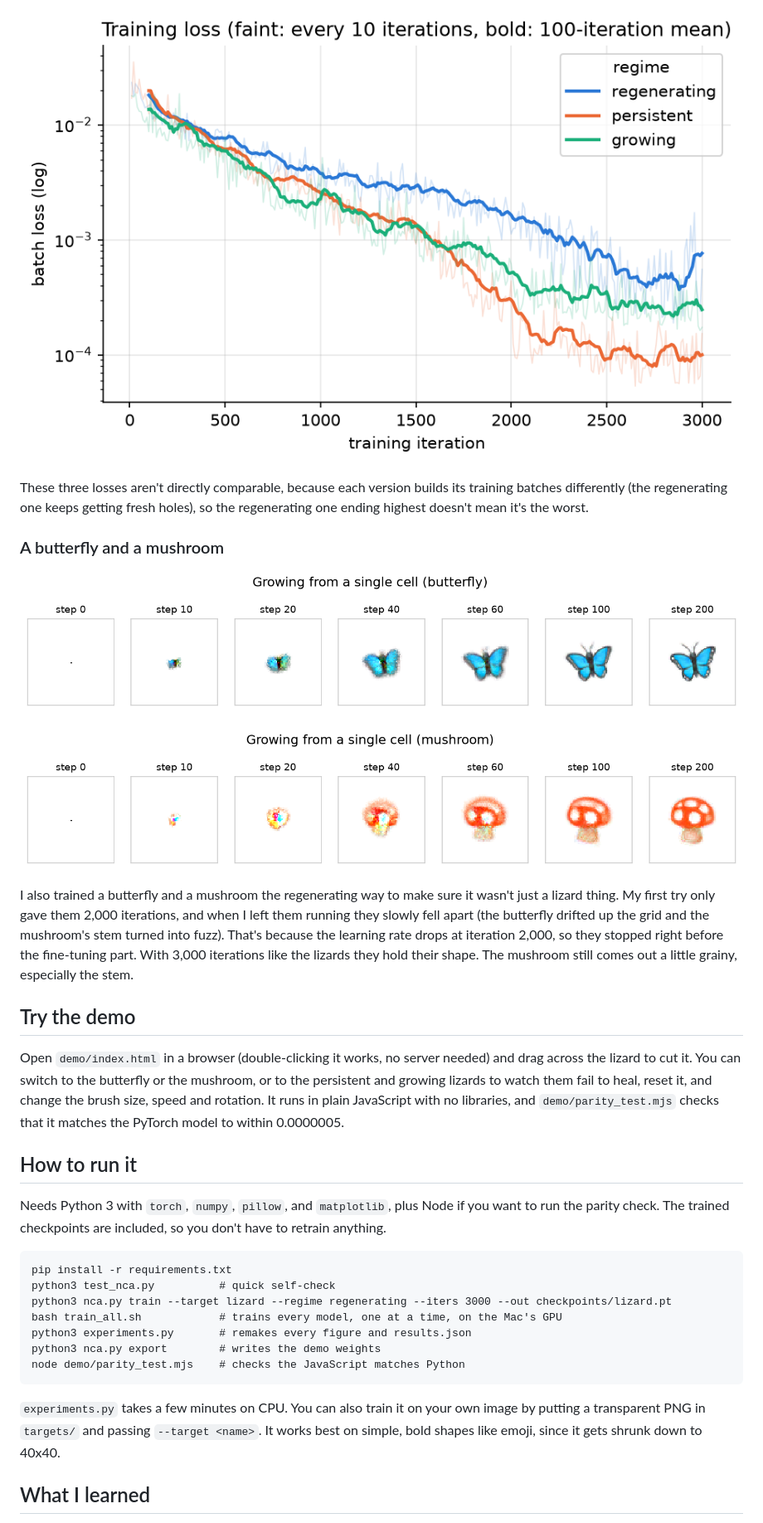
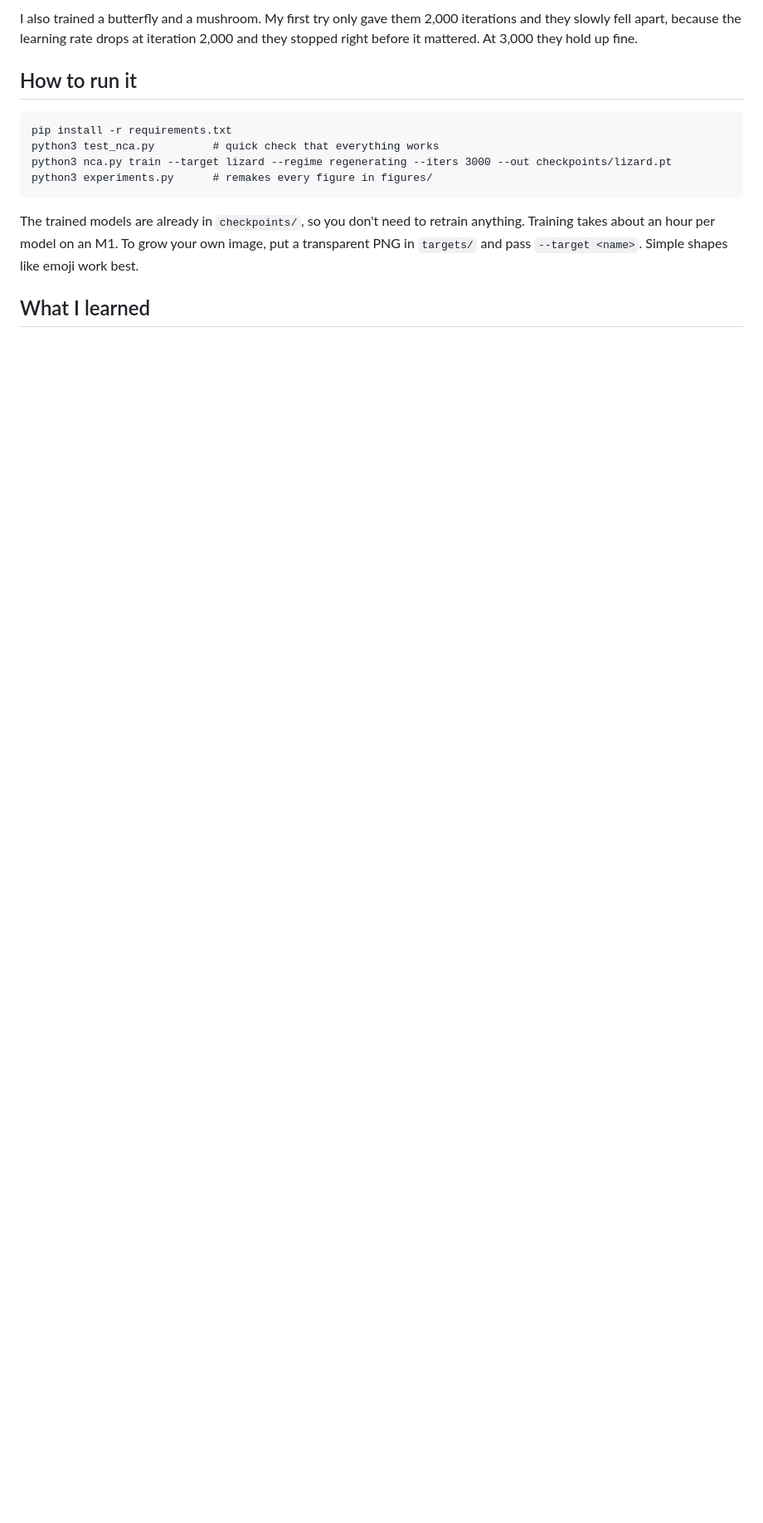
Before and after one commit to menzer-david/neural-cellular-automata, a Markdown page: README.md, the part around one of its changes. Shown at 83% size. Drawn GitHub-style; blank space fills up the shorter version.

````diff
--- a/README.md
+++ b/README.md
@@ -97,34 +47,15 @@ Same weights, but I rotated the Sobel filters, which changes which direction the
-![Training loss for the three versions over 3,000 iterations](figures/training_curves.png)
-
-These three losses aren't directly comparable, because each version builds its training batches differently (the regenerating one keeps getting fresh holes), so the regenerating one ending highest doesn't mean it's the worst.
-
-### A butterfly and a mushroom
-
-![The butterfly growing from one pixel](figures/growth_butterfly.png)
-
-![The mushroom growing from one pixel](figures/growth_mushroom.png)
-
-I also trained a butterfly and a mushroom the regenerating way to make sure it wasn't just a lizard thing. My first try only gave them 2,000 iterations, and when I left them running they slowly fell apart (the butterfly drifted up the grid and the mushroom's stem turned into fuzz). That's because the learning rate drops at iteration 2,000, so they stopped right before the fine-tuning part. With 3,000 iterations like the lizards they hold their shape. The mushroom still comes out a little grainy, especially the stem.
-
-## Try the demo
-
-Open `demo/index.html` in a browser (double-clicking it works, no server needed) and drag across the lizard to cut it. You can switch to the butterfly or the mushroom, or to the persistent and growing lizards to watch them fail to heal, reset it, and change the brush size, speed and rotation. It runs in plain JavaScript with no libraries, and `demo/parity_test.mjs` checks that it matches the PyTorch model to within 0.0000005.
+I also trained a butterfly and a mushroom. My first try only gave them 2,000 iterations and they slowly fell apart, because the learning rate drops at iteration 2,000 and they stopped right before it mattered. At 3,000 they hold up fine.
 
 ## How to run it
 
-Needs Python 3 with `torch`, `numpy`, `pillow`, and `matplotlib`, plus Node if you want to run the parity check. The trained checkpoints are included, so you don't have to retrain anything.
-
 ```
 pip install -r requirements.txt
-python3 test_nca.py          # quick self-check
+python3 test_nca.py         # quick check that everything works
 python3 nca.py train --target lizard --regime regenerating --iters 3000 --out checkpoints/lizard.pt
-bash train_all.sh            # trains every model, one at a time, on the Mac's GPU
-python3 experiments.py       # remakes every figure and results.json
-python3 nca.py export        # writes the demo weights
-node demo/parity_test.mjs    # checks the JavaScript matches Python
+python3 experiments.py      # remakes every figure in figures/
 ```
 
-`experiments.py` takes a few minutes on CPU. You can also train it on your own image by putting a transparent PNG in `targets/` and passing `--target <name>`. It works best on simple, bold shapes like emoji, since it gets shrunk down to 40x40.
+The trained models are already in `checkpoints/`, so you don't need to retrain anything. Training takes about an hour per model on an M1. To grow your own image, put a transparent PNG in `targets/` and pass `--target <name>`. Simple shapes like emoji work best.
 
 ## What I learned
 
````
Also changed, not shown: other parts of README.md (+18 -69 lines).
